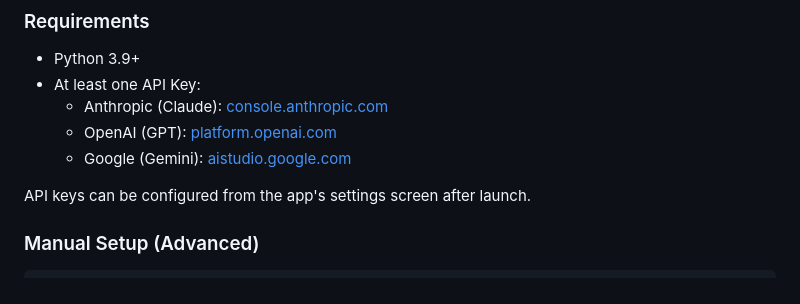
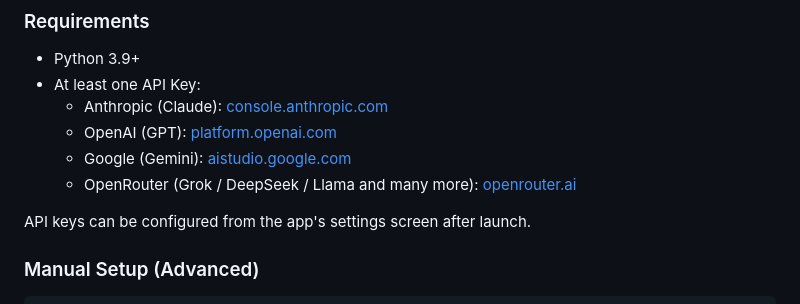
Before and after one commit to seiwa-t/epl-ai-chat-ui, a Markdown page: README_en.md, the part around the change. Rendered like a GitHub page.

```diff
--- a/README_en.md
+++ b/README_en.md
@@ -53,6 +53,7 @@ For subsequent launches, use `start.bat` (Windows) or `./start.command` (Mac).
   - Anthropic (Claude): [console.anthropic.com](https://console.anthropic.com/)
   - OpenAI (GPT): [platform.openai.com](https://platform.openai.com/)
   - Google (Gemini): [aistudio.google.com](https://aistudio.google.com/)
+  - OpenRouter (Grok / DeepSeek / Llama and many more): [openrouter.ai](https://openrouter.ai/keys)
 
 API keys can be configured from the app's settings screen after launch.
 
```
Also changed, not shown: README.md (+1 -0 lines).
